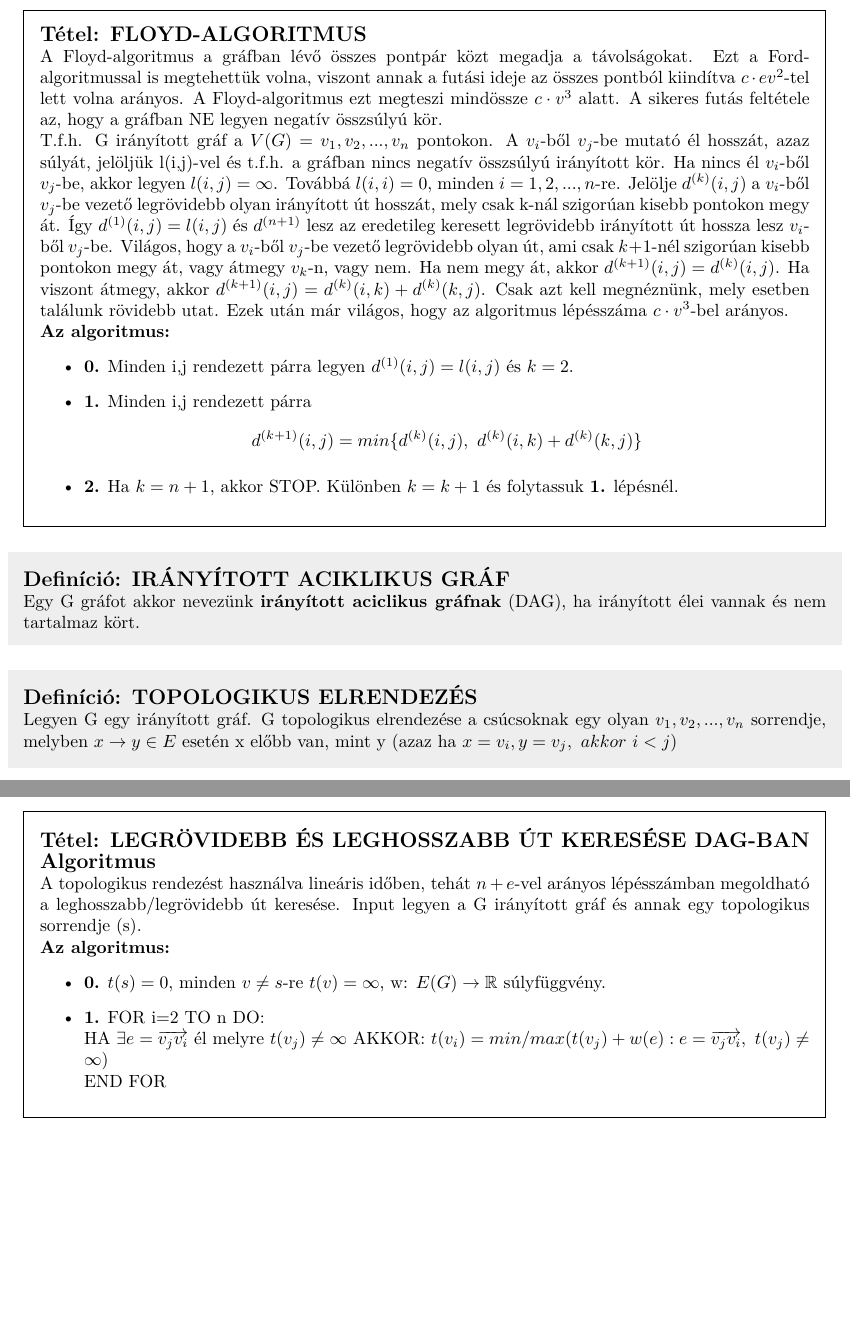
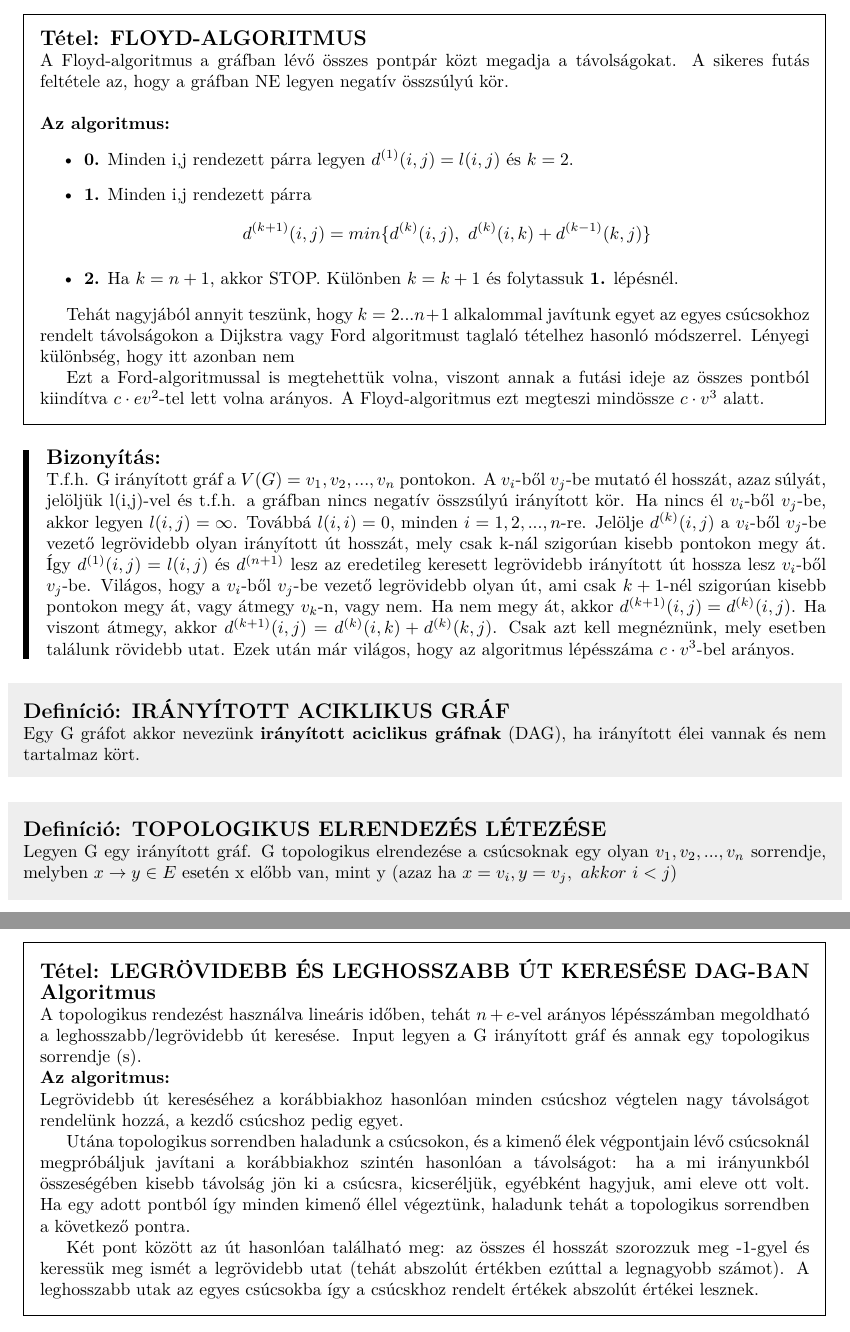
Before and after one commit to bme-notes/bsz2, a LaTeX document (bsz2.tex, which reads fejezetek/13_tetel.tex): two parts of pages 29 and 30 of 34, joined at a grey line, cut so that both start at the same text, the shorter picture padded with empty space. Compiled offline with XeLaTeX.

Commit message:
Corrections related to Floyd's algorithm and to the longest and shortest path finder in DAG algorithm

```diff
--- a/fejezetek/13_tetel.tex
+++ b/fejezetek/13_tetel.tex
@@ -3,23 +3,30 @@
 \url{http://cs.bme.hu/bsz2/dfs.pdf}
 
 \begin{tetel}{FLOYD-ALGORITMUS}
-A Floyd-algoritmus a gráfban lévő összes pontpár közt megadja a távolságokat. Ezt a Ford-algoritmussal is megtehettük volna, viszont annak a futási ideje az összes pontból kiindítva $c\cdot ev^2$-tel lett volna arányos. A Floyd-algoritmus ezt megteszi mindössze $c\cdot v^3$ alatt. A sikeres futás feltétele az, hogy a gráfban NE legyen negatív összsúlyú kör.\\
-T.f.h. G irányított gráf a $V(G) = {v_1, v_2,..., v_n}$ pontokon. A $v_i$-ből $v_j$-be mutató él hosszát, azaz súlyát, jelöljük l(i,j)-vel és t.f.h. a gráfban nincs negatív összsúlyú irányított kör. Ha nincs él $v_i$-ből $v_j$-be, akkor legyen $l(i,j) = \infty$. Továbbá $l(i,i) = 0$, minden $i = 1, 2,..., n$-re. Jelölje $d^{(k)}(i,j)$ a $v_i$-ből $v_j$-be vezető legrövidebb olyan irányított út hosszát, mely csak k-nál szigorúan kisebb pontokon megy át. Így $d^{(1)}(i,j) = l(i,j)$ és $d^{(n+1)}$ lesz az eredetileg keresett legrövidebb irányított út hossza lesz $v_i$-ből $v_j$-be. Világos, hogy a $v_i$-ből $v_j$-be vezető legrövidebb olyan út, ami csak $k + 1$-nél szigorúan kisebb pontokon megy át, vagy átmegy $v_k$-n, vagy nem. Ha nem megy át, akkor $d^{(k+1)}(i,j) = d^{(k)}(i,j)$. Ha viszont átmegy, akkor $d^{(k+1)}(i,j) = d^{(k)}(i,k) + d^{(k)}(k,j)$. Csak azt kell megnéznünk, mely esetben találunk rövidebb utat. Ezek után már világos, hogy az algoritmus lépésszáma $c\cdot v^3$-bel arányos.
+  A Floyd-algoritmus a gráfban lévő összes pontpár közt megadja a távolságokat.  A sikeres futás feltétele az, hogy a gráfban NE legyen negatív összsúlyú kör.\\
   \\
   \textbf{Az algoritmus:}
   \begin{itemize}
   \item{\textbf{0.}} Minden i,j rendezett párra legyen $d^{(1)}(i,j) = l(i,j)$ és $k=2$.
   \item{\textbf{1.}} Minden i,j rendezett párra
-$$d^{(k+1)}(i,j) = min\{d^{(k)}(i,j),\,\, d^{(k)}(i,k) + d^{(k)}(k,j)\}$$
+    $$d^{(k+1)}(i,j) = min\{d^{(k)}(i,j),\,\, d^{(k)}(i,k) + d^{(k-1)}(k,j)\}$$
   \item{\textbf{2.}} Ha $k = n + 1$, akkor STOP. Különben $k = k + 1$ és folytassuk \textbf{1.} lépésnél.
   \end{itemize}
+
+  Tehát nagyjából annyit teszünk, hogy $k = 2 ... n+1$ alkalommal javítunk egyet az egyes csúcsokhoz rendelt távolságokon a Dijkstra vagy Ford algoritmust taglaló tételhez hasonló módszerrel. Lényegi különbség, hogy itt azonban nem
+
+  Ezt a Ford-algoritmussal is megtehettük volna, viszont annak a futási ideje az összes pontból kiindítva $c\cdot ev^2$-tel lett volna arányos. A Floyd-algoritmus ezt megteszi mindössze $c\cdot v^3$ alatt.
 \end{tetel}
+\begin{bizonyitas}{}
+T.f.h. G irányított gráf a $V(G) = {v_1, v_2,..., v_n}$ pontokon. A $v_i$-ből $v_j$-be mutató él hosszát, azaz súlyát, jelöljük l(i,j)-vel és t.f.h. a gráfban nincs negatív összsúlyú irányított kör. Ha nincs él $v_i$-ből $v_j$-be, akkor legyen $l(i,j) = \infty$. Továbbá $l(i,i) = 0$, minden $i = 1, 2,..., n$-re. Jelölje $d^{(k)}(i,j)$ a $v_i$-ből $v_j$-be vezető legrövidebb olyan irányított út hosszát, mely csak k-nál szigorúan kisebb pontokon megy át. Így $d^{(1)}(i,j) = l(i,j)$ és $d^{(n+1)}$ lesz az eredetileg keresett legrövidebb irányított út hossza lesz $v_i$-ből $v_j$-be. Világos, hogy a $v_i$-ből $v_j$-be vezető legrövidebb olyan út, ami csak $k + 1$-nél szigorúan kisebb pontokon megy át, vagy átmegy $v_k$-n, vagy nem. Ha nem megy át, akkor $d^{(k+1)}(i,j) = d^{(k)}(i,j)$. Ha viszont átmegy, akkor $d^{(k+1)}(i,j) = d^{(k)}(i,k) + d^{(k)}(k,j)$. Csak azt kell megnéznünk, mely esetben találunk rövidebb utat. Ezek után már világos, hogy az algoritmus lépésszáma $c\cdot v^3$-bel arányos.
+\end{bizonyitas}
+
 
 \begin{definicio}{IRÁNYÍTOTT ACIKLIKUS GRÁF}
 Egy G gráfot akkor nevezünk \textbf{irányított aciclikus gráfnak} (DAG), ha irányított élei vannak és nem tartalmaz kört.
 \end{definicio}
 
-\begin{definicio}{TOPOLOGIKUS ELRENDEZÉS}
+\begin{definicio}{TOPOLOGIKUS ELRENDEZÉS LÉTEZÉSE}
 Legyen G egy irányított gráf. G topologikus elrendezése a csúcsoknak egy olyan $v_1, v_2,..., v_n$ sorrendje, melyben $x\rightarrow y \in E$ esetén x előbb van, mint y (azaz ha $x = v_i, y = v_j,\,\,akkor\,\,i<j$)
 \end{definicio}
 
@@ -43,11 +50,10 @@ A szükségeset triviális bizonyítani, viszont az elégségességet nem. Az el
 A topologikus rendezést használva lineáris időben, tehát $n+e$-vel arányos lépésszámban megoldható a leghosszabb/legrövidebb út keresése.
 Input legyen a G irányított gráf és annak egy topologikus sorrendje (s).
 \\
-\textbf{Az algoritmus:}
-\begin{itemize}
-\item{\textbf{0.}} $t(s) = 0$, minden $v \neq s$-re $t(v) = \infty$, w: $E(G)\rightarrow \mathbb{R}$ súlyfüggvény.
-\item{\textbf{1.}} FOR i=2 TO n DO:\\
-	$\quad$HA $\exists e = \overrightarrow{v_jv_i}$ él melyre $t(v_j) \neq \infty$ AKKOR: $t(v_i) = min/max(t(v_j)+w(e): e = \overrightarrow{v_jv_i},\,\, t(v_j) \neq \infty)$
-\\END FOR
-\end{itemize}
+\textbf{Az algoritmus:}\\
+Legrövidebb út kereséséhez a korábbiakhoz hasonlóan minden csúcshoz végtelen nagy távolságot rendelünk hozzá, a kezdő csúcshoz pedig egyet.
+
+Utána topologikus sorrendben haladunk a csúcsokon, és a kimenő élek végpontjain lévő csúcsoknál megpróbáljuk javítani a korábbiakhoz szintén hasonlóan a távolságot: ha a mi irányunkból összeségében kisebb távolság jön ki a csúcsra, kicseréljük, egyébként hagyjuk, ami eleve ott volt. Ha egy adott pontból így minden kimenő éllel végeztünk, haladunk tehát a topologikus sorrendben a következő pontra.
+
+Két pont között az út hasonlóan található meg: az összes él hosszát szorozzuk meg -1-gyel és keressük meg ismét a legrövidebb utat (tehát abszolút értékben ezúttal a legnagyobb számot). A leghosszabb utak az egyes csúcsokba így a csúcskhoz rendelt értékek abszolút értékei lesznek.
 \end{tetel}
```
Lines whose indentation alone changed are shown as unchanged.
